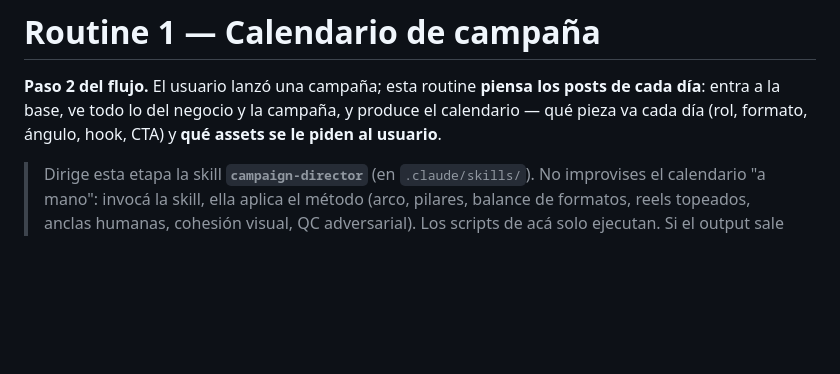
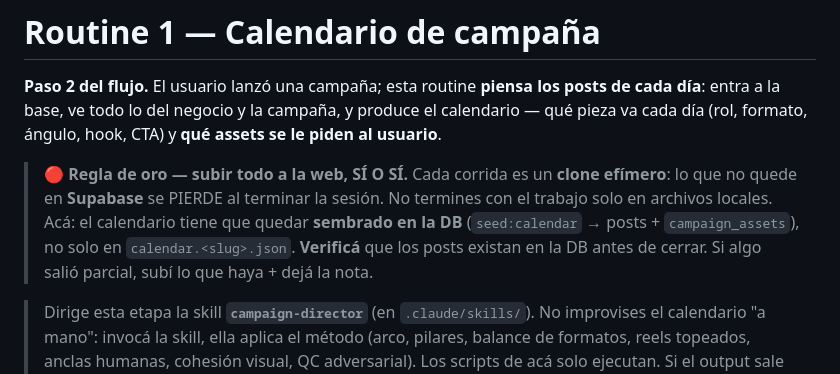
Before and after one commit to MaxiSetton/YourMKT-routines, a Markdown page: routines/1-calendario.md, the part around the change. Drawn GitHub-style; blank space fills up the shorter version.

```diff
--- a/routines/1-calendario.md
+++ b/routines/1-calendario.md
@@ -3,6 +3,12 @@
 **Paso 2 del flujo.** El usuario lanzó una campaña; esta routine **piensa los posts de cada día**:
 entra a la base, ve todo lo del negocio y la campaña, y produce el calendario — qué pieza va cada
 día (rol, formato, ángulo, hook, CTA) y **qué assets se le piden al usuario**.
+
+> 🔴 **Regla de oro — subir todo a la web, SÍ O SÍ.** Cada corrida es un **clone efímero**: lo que no
+> quede en **Supabase** se PIERDE al terminar la sesión. No termines con el trabajo solo en archivos
+> locales. Acá: el calendario tiene que quedar **sembrado en la DB** (`seed:calendar` → posts +
+> `campaign_assets`), no solo en `calendar.<slug>.json`. **Verificá** que los posts existan en la DB
+> antes de cerrar. Si algo salió parcial, subí lo que haya + dejá la nota.
 
 > Dirige esta etapa la skill **`campaign-director`** (en `.claude/skills/`). No improvises el
 > calendario "a mano": invocá la skill, ella aplica el método (arco, pilares, balance de formatos,
```
Also changed, not shown: routines/2-direccion-pieza.md (+6 -0 lines), routines/3-produccion.md (+6 -0 lines).
